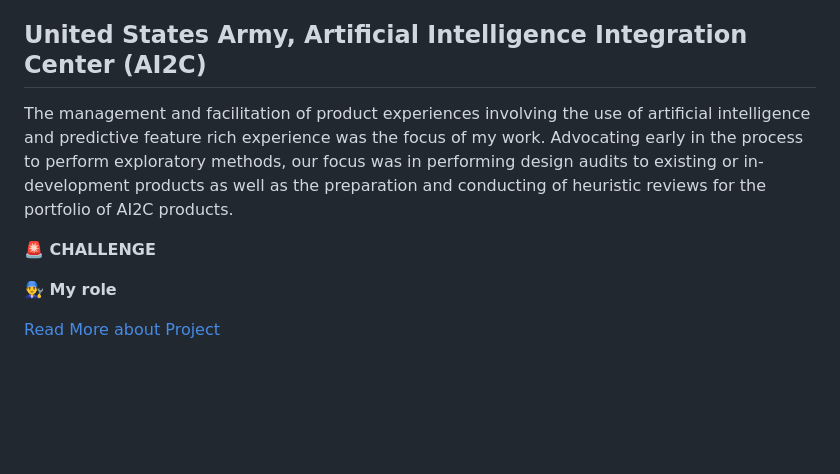
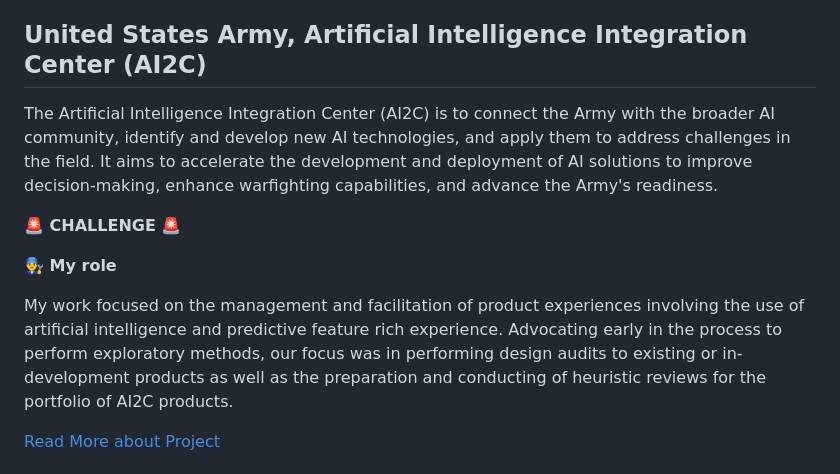
Before and after one commit to n-brock/website, a Markdown page: README.md, the part around one of its changes. Drawn GitHub-style; blank space fills up the shorter version.

```diff
--- a/README.md
+++ b/README.md
@@ -11,11 +11,14 @@
 An advocate for User Centered Design and applying Human Factors evaluation methodologies to uncover inefficiencies (wicked problems) and enhance the experiences that are brought to life.
 
 ## United States Army, Artificial Intelligence Integration Center (AI2C)
-The management and facilitation of product experiences involving the use of artificial intelligence and predictive feature rich experience was the focus of my work. Advocating early in the process to perform exploratory methods, our focus was in performing design audits to existing or in-development products as well as the preparation and conducting of heuristic reviews for the portfolio of AI2C products.
 
-**🚨 CHALLENGE**
+The Artificial Intelligence Integration Center (AI2C) is to connect the Army with the broader AI community, identify and develop new AI technologies, and apply them to address challenges in the field. It aims to accelerate the development and deployment of AI solutions to improve decision-making, enhance warfighting capabilities, and advance the Army's readiness.
+
+**🚨 CHALLENGE 🚨**
 
 **👨‍🔧 My role**
+
+My work focused on the management and facilitation of product experiences involving the use of artificial intelligence and predictive feature rich experience. Advocating early in the process to perform exploratory methods, our focus was in performing design audits to existing or in-development products as well as the preparation and conducting of heuristic reviews for the portfolio of AI2C products.
 
 <a href="project1.md">Read More about Project</a>
 
```
Also changed, not shown: other parts of README.md (+3 -0 lines).
